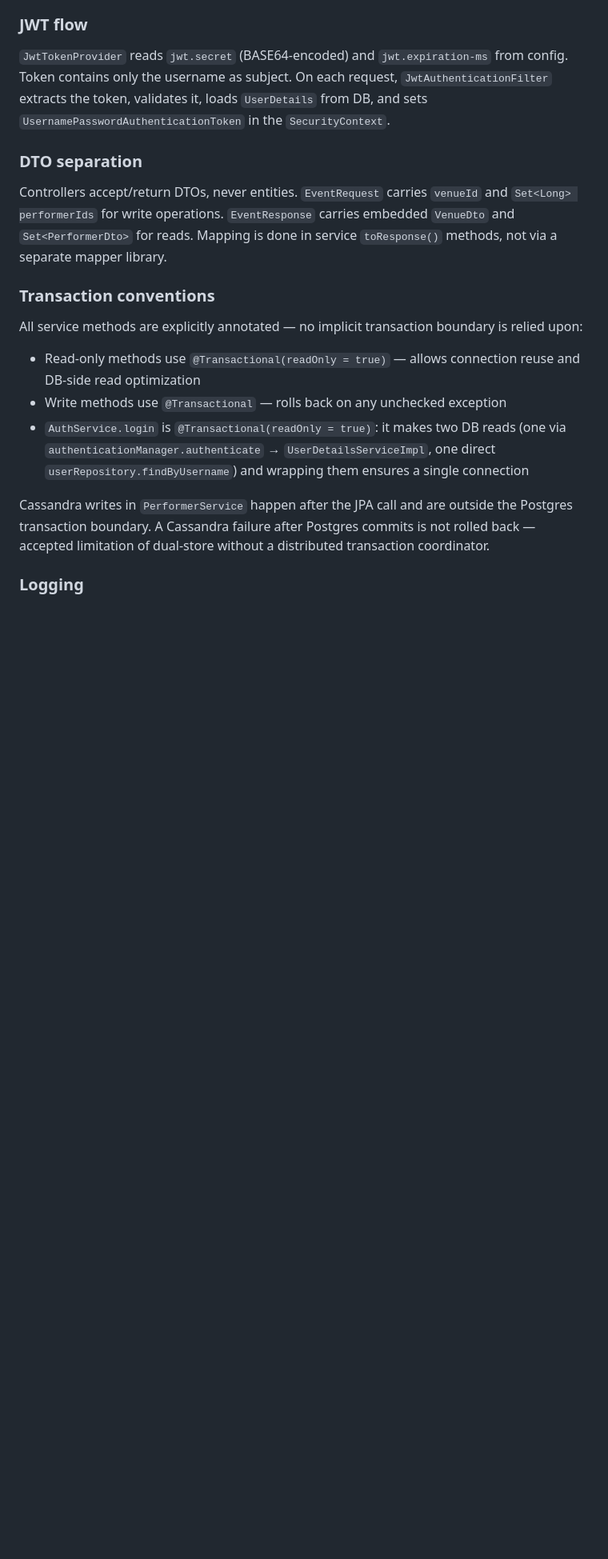
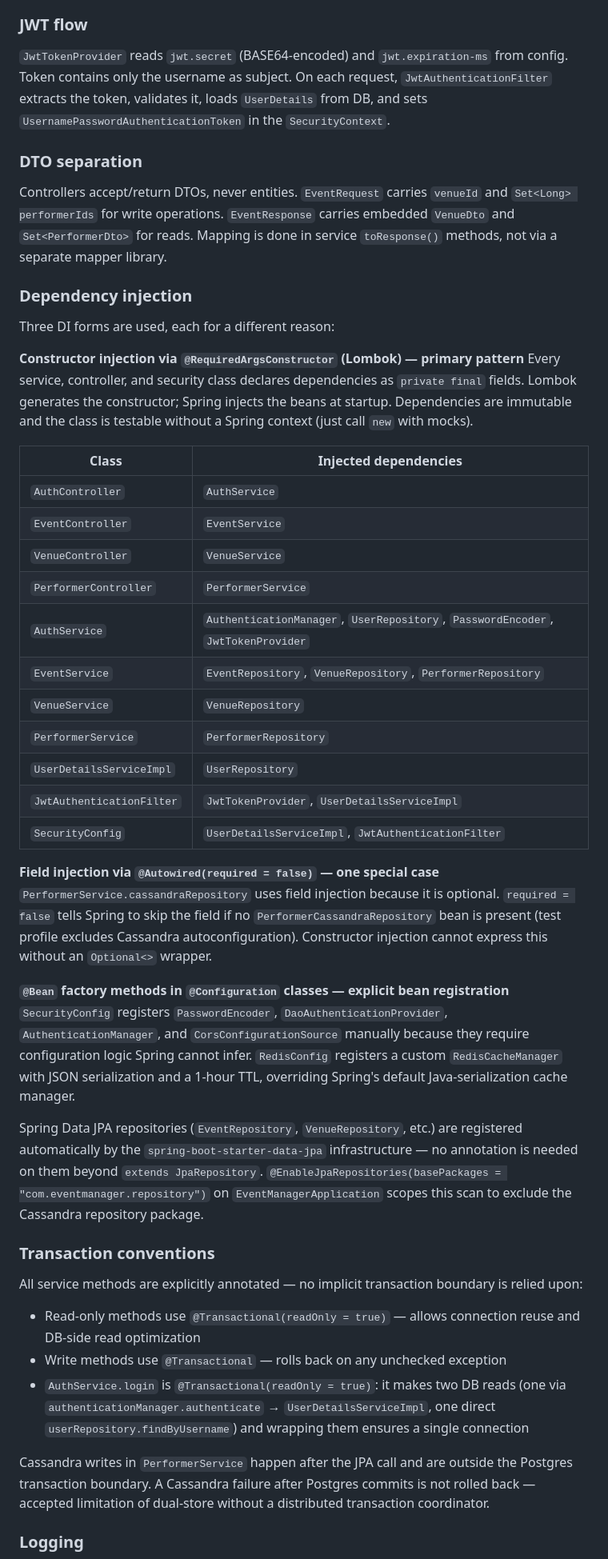
Before and after one commit to jimrice59/ClaudeEventManagerJava, a Markdown page: CLAUDE.md, the part around the change. Shown at 80% size. Drawn GitHub-style; blank space fills up the shorter version.

Commit message:
Auto-commit: CLAUDE.md

```diff
--- a/CLAUDE.md
+++ b/CLAUDE.md
@@ -142,6 +142,34 @@ Cache is configured in `RedisConfig` with JSON serialization (`GenericJackson2Js
 ### DTO separation
 Controllers accept/return DTOs, never entities. `EventRequest` carries `venueId` and `Set<Long> performerIds` for write operations. `EventResponse` carries embedded `VenueDto` and `Set<PerformerDto>` for reads. Mapping is done in service `toResponse()` methods, not via a separate mapper library.
 
+### Dependency injection
+Three DI forms are used, each for a different reason:
+
+**Constructor injection via `@RequiredArgsConstructor` (Lombok) — primary pattern**
+Every service, controller, and security class declares dependencies as `private final` fields. Lombok generates the constructor; Spring injects the beans at startup. Dependencies are immutable and the class is testable without a Spring context (just call `new` with mocks).
+
+| Class | Injected dependencies |
+|---|---|
+| `AuthController` | `AuthService` |
+| `EventController` | `EventService` |
+| `VenueController` | `VenueService` |
+| `PerformerController` | `PerformerService` |
+| `AuthService` | `AuthenticationManager`, `UserRepository`, `PasswordEncoder`, `JwtTokenProvider` |
+| `EventService` | `EventRepository`, `VenueRepository`, `PerformerRepository` |
+| `VenueService` | `VenueRepository` |
+| `PerformerService` | `PerformerRepository` |
+| `UserDetailsServiceImpl` | `UserRepository` |
+| `JwtAuthenticationFilter` | `JwtTokenProvider`, `UserDetailsServiceImpl` |
+| `SecurityConfig` | `UserDetailsServiceImpl`, `JwtAuthenticationFilter` |
+
+**Field injection via `@Autowired(required = false)` — one special case**
+`PerformerService.cassandraRepository` uses field injection because it is optional. `required = false` tells Spring to skip the field if no `PerformerCassandraRepository` bean is present (test profile excludes Cassandra autoconfiguration). Constructor injection cannot express this without an `Optional<>` wrapper.
+
+**`@Bean` factory methods in `@Configuration` classes — explicit bean registration**
+`SecurityConfig` registers `PasswordEncoder`, `DaoAuthenticationProvider`, `AuthenticationManager`, and `CorsConfigurationSource` manually because they require configuration logic Spring cannot infer. `RedisConfig` registers a custom `RedisCacheManager` with JSON serialization and a 1-hour TTL, overriding Spring's default Java-serialization cache manager.
+
+Spring Data JPA repositories (`EventRepository`, `VenueRepository`, etc.) are registered automatically by the `spring-boot-starter-data-jpa` infrastructure — no annotation is needed on them beyond `extends JpaRepository`. `@EnableJpaRepositories(basePackages = "com.eventmanager.repository")` on `EventManagerApplication` scopes this scan to exclude the Cassandra repository package.
+
 ### Transaction conventions
 All service methods are explicitly annotated — no implicit transaction boundary is relied upon:
 - Read-only methods use `@Transactional(readOnly = true)` — allows connection reuse and DB-side read optimization
```
